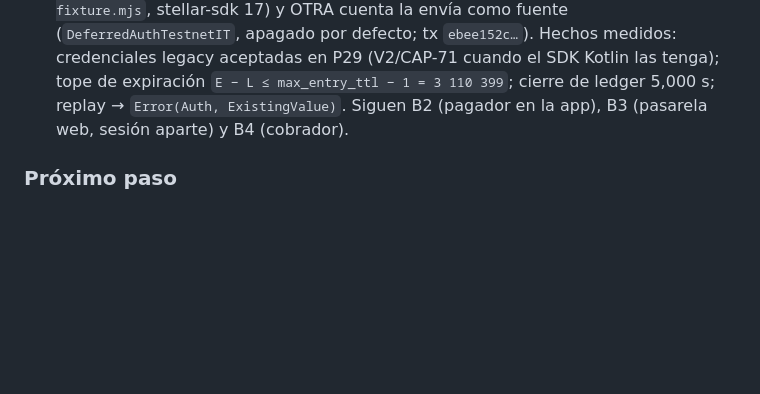
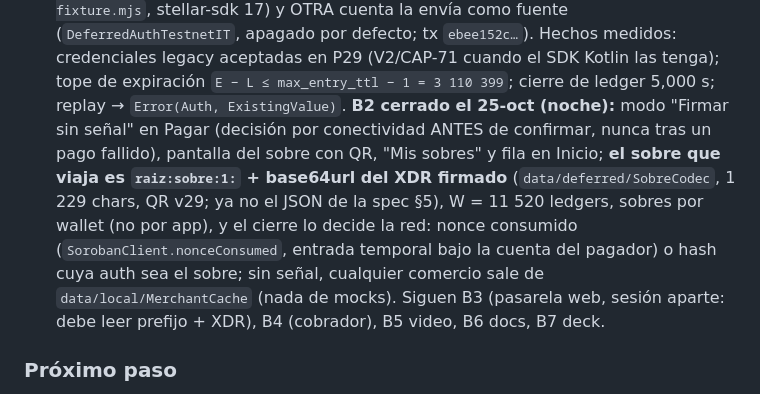
Before and after one commit to JuanWimmin/Protocolo_Raiz, a Markdown page: CLAUDE.md, the part around the change. GitHub-like rendering; blank space fills up the shorter version.

```diff
--- a/CLAUDE.md
+++ b/CLAUDE.md
@@ -468,7 +468,13 @@ stellar contract deploy --wasm target/wasm32v1-none/release/pool.wasm --network
   y OTRA cuenta la envía como fuente (`DeferredAuthTestnetIT`, apagado por defecto; tx `ebee152c…`). Hechos
   medidos: credenciales legacy aceptadas en P29 (V2/CAP-71 cuando el SDK Kotlin las tenga); tope de
   expiración `E − L ≤ max_entry_ttl − 1 = 3 110 399`; cierre de ledger 5,000 s; replay →
-  `Error(Auth, ExistingValue)`. Siguen B2 (pagador en la app), B3 (pasarela web, sesión aparte) y B4 (cobrador).
+  `Error(Auth, ExistingValue)`. **B2 cerrado el 25-oct (noche):** modo "Firmar sin señal" en Pagar (decisión por
+  conectividad ANTES de confirmar, nunca tras un pago fallido), pantalla del sobre con QR, "Mis sobres" y fila en
+  Inicio; **el sobre que viaja es `raiz:sobre:1:` + base64url del XDR firmado** (`data/deferred/SobreCodec`, 1 229
+  chars, QR v29; ya no el JSON de la spec §5), W = 11 520 ledgers, sobres por wallet (no por app), y el cierre lo
+  decide la red: nonce consumido (`SorobanClient.nonceConsumed`, entrada temporal bajo la cuenta del pagador) o
+  hash cuya auth sea el sobre; sin señal, cualquier comercio sale de `data/local/MerchantCache` (nada de mocks).
+  Siguen B3 (pasarela web, sesión aparte: debe leer prefijo + XDR), B4 (cobrador), B5 video, B6 docs, B7 deck.
 
 ### Próximo paso
 
```
Also changed, not shown: docs/PLAN_CLAUDE_CODE_HACKMERIDIAN.md (+8 -0 lines), docs/pago_diferido_v0.md (+19 -0 lines).
